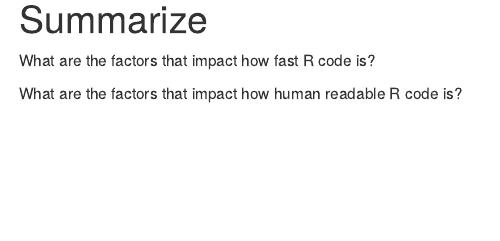
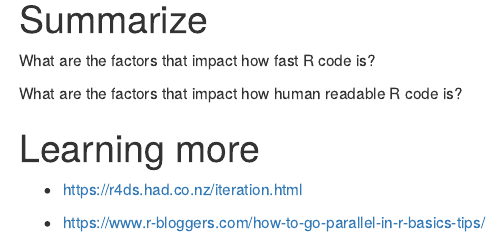
Before and after one commit to stenhaug/teachR, an R Markdown document (content/speed.Rmd): the page in a window 1100 px wide, from 3770 px down. Rendered offline with R 4.5, knitr and Pandoc, with nearby package versions; code that draws random numbers runs with fixed seeds of ours; some code elsewhere in the file could not run offline; menus at the side of the page are left out.

Commit message:
one more update to speed

```diff
--- a/content/speed.Rmd
+++ b/content/speed.Rmd
@@ -175,3 +175,9 @@
 What are the factors that impact how fast R code is?
 
 What are the factors that impact how human readable R code is?
+
+# Learning more
+
+- https://r4ds.had.co.nz/iteration.html
+
+- https://www.r-bloggers.com/how-to-go-parallel-in-r-basics-tips/
```
